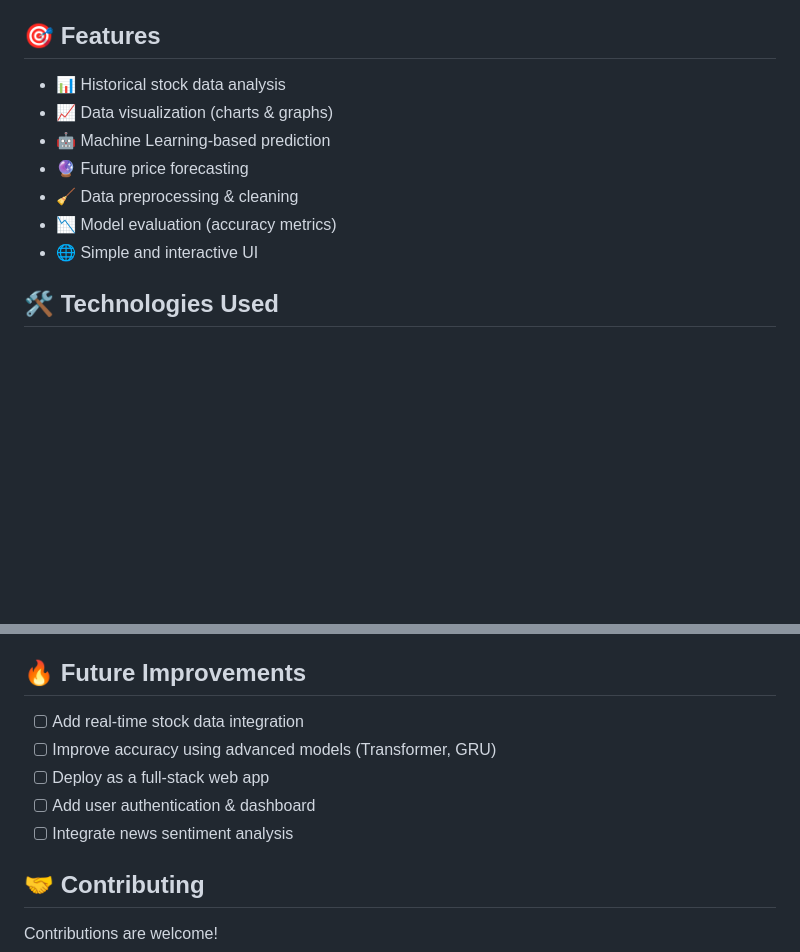
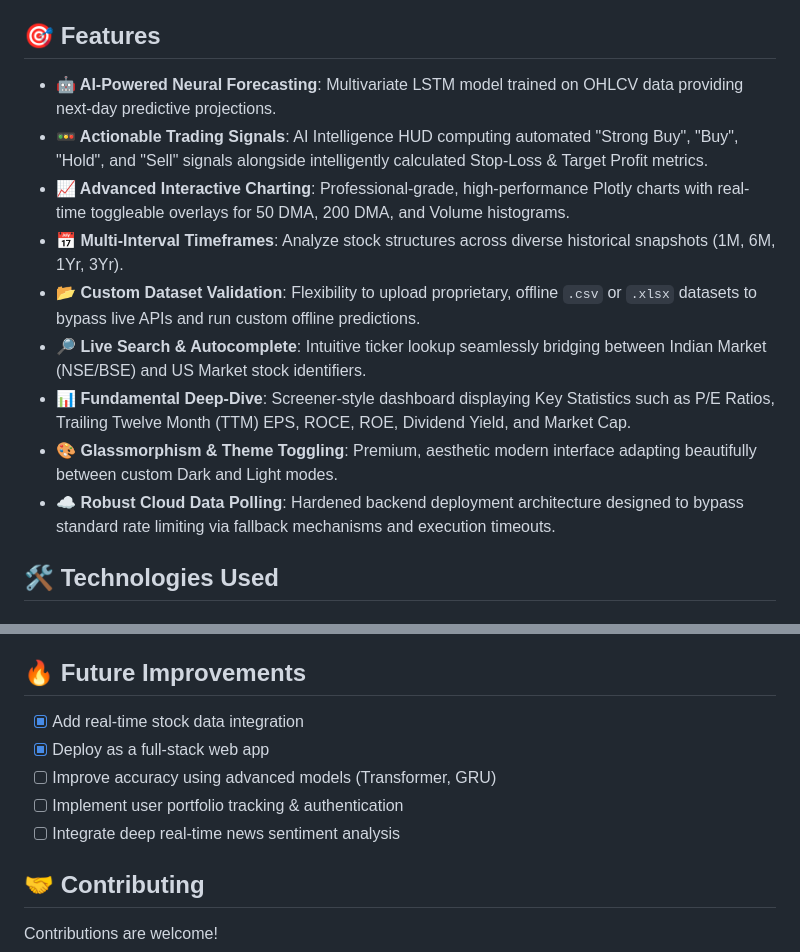
Before and after one commit to AmitKumarMaurya92/StockPricePrediction, a Markdown page: README.md, 2 parts joined by grey strips. GitHub-like rendering; blank space fills up the shorter version.

Commit message:
docs: update README features list and project roadmap status

```diff
--- a/README.md
+++ b/README.md
@@ -9,13 +9,15 @@ This project focuses on predicting stock prices using historical data such as Op
 Stock prediction systems typically rely on models like regression, LSTM, or other time-series techniques to capture market trends and patterns.
 
 ## 🎯 Features
-- 📊 Historical stock data analysis
-- 📈 Data visualization (charts & graphs)
-- 🤖 Machine Learning-based prediction
-- 🔮 Future price forecasting
-- 🧹 Data preprocessing & cleaning
-- 📉 Model evaluation (accuracy metrics)
-- 🌐 Simple and interactive UI
+- **🤖 AI-Powered Neural Forecasting**: Multivariate LSTM model trained on OHLCV data providing next-day predictive projections.
+- **🚥 Actionable Trading Signals**: AI Intelligence HUD computing automated "Strong Buy", "Buy", "Hold", and "Sell" signals alongside intelligently calculated Stop-Loss & Target Profit metrics.
+- **📈 Advanced Interactive Charting**: Professional-grade, high-performance Plotly charts with real-time toggleable overlays for 50 DMA, 200 DMA, and Volume histograms.
+- **📅 Multi-Interval Timeframes**: Analyze stock structures across diverse historical snapshots (1M, 6M, 1Yr, 3Yr).
+- **📂 Custom Dataset Validation**: Flexibility to upload proprietary, offline `.csv` or `.xlsx` datasets to bypass live APIs and run custom offline predictions.
+- **🔎 Live Search & Autocomplete**: Intuitive ticker lookup seamlessly bridging between Indian Market (NSE/BSE) and US Market stock identifiers.
+- **📊 Fundamental Deep-Dive**: Screener-style dashboard displaying Key Statistics such as P/E Ratios, Trailing Twelve Month (TTM) EPS, ROCE, ROE, Dividend Yield, and Market Cap.
+- **🎨 Glassmorphism & Theme Toggling**: Premium, aesthetic modern interface adapting beautifully between custom Dark and Light modes.
+- **☁️ Robust Cloud Data Polling**: Hardened backend deployment architecture designed to bypass standard rate limiting via fallback mechanisms and execution timeouts.
 
 ## 🛠️ Technologies Used
 
@@ -110,11 +112,11 @@ python run.py
 - Seamless visual comparison between actual vs predicted values via interactive Candlesticks.
 
 ## 🔥 Future Improvements
-- [ ] Add real-time stock data integration
+- [x] Add real-time stock data integration
+- [x] Deploy as a full-stack web app
 - [ ] Improve accuracy using advanced models (Transformer, GRU)
-- [ ] Deploy as a full-stack web app
-- [ ] Add user authentication & dashboard
-- [ ] Integrate news sentiment analysis
+- [ ] Implement user portfolio tracking & authentication
+- [ ] Integrate deep real-time news sentiment analysis
 
 ## 🤝 Contributing
 
```
